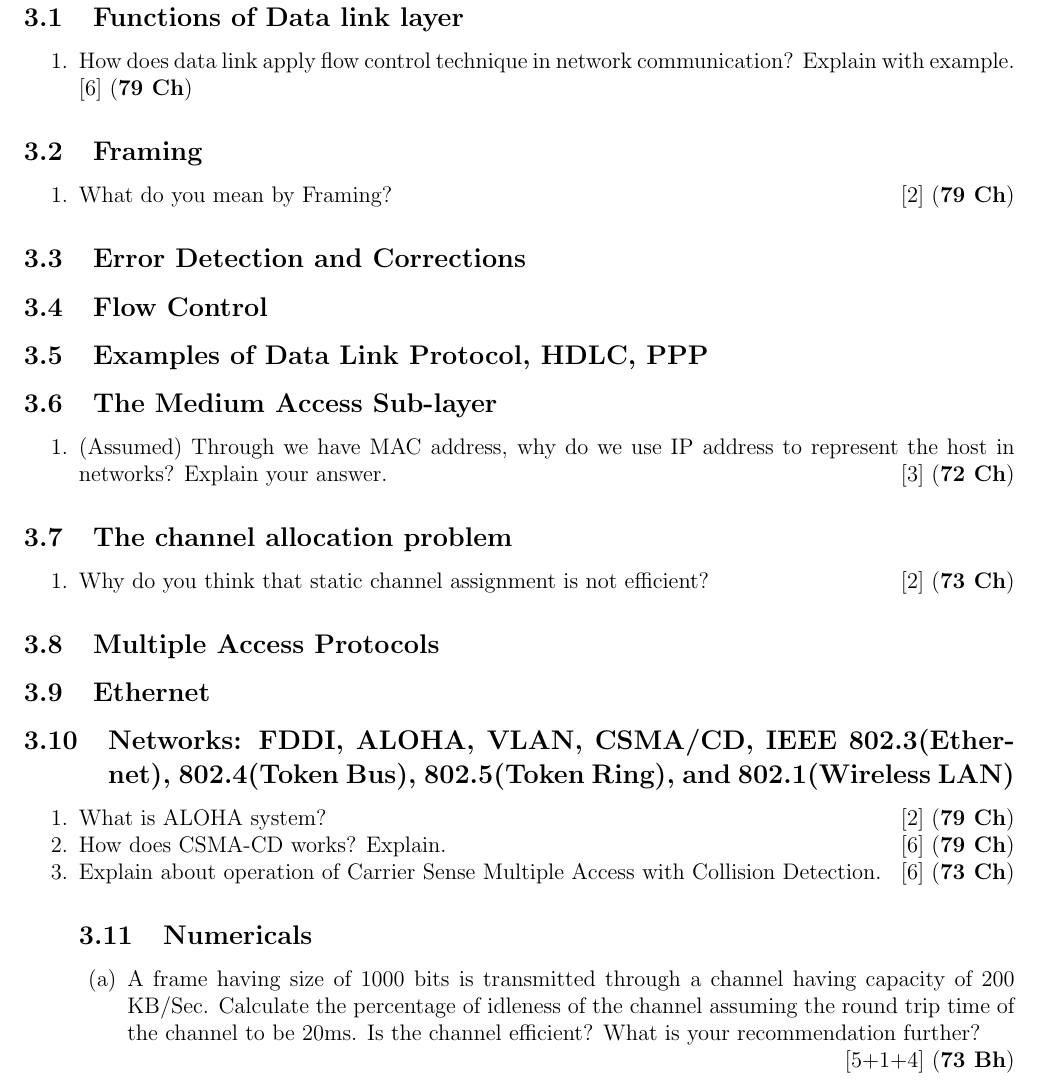
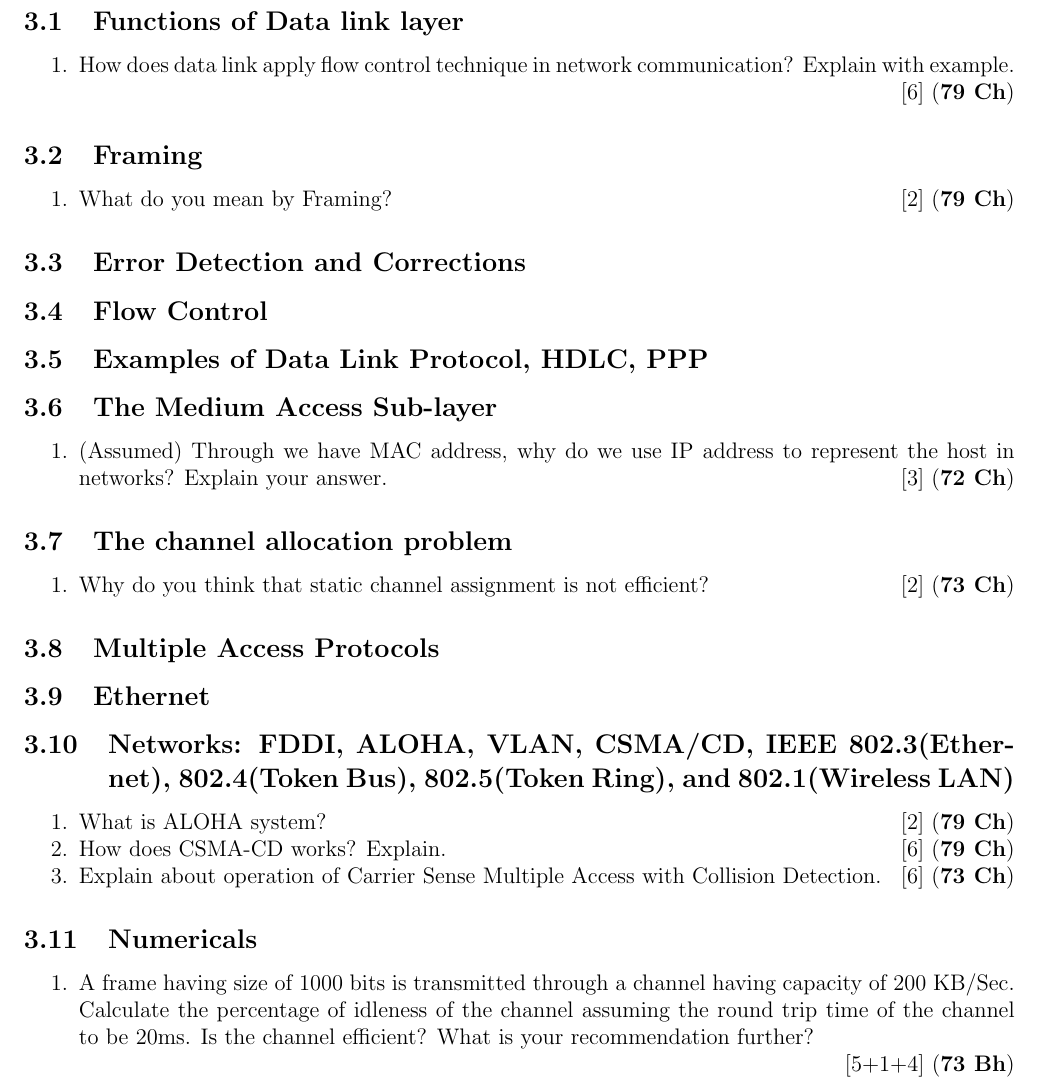
Before and after one commit to waraunika/PYQ-5th-sem, a LaTeX document (CN/CN.tex): part of page 8 of 13, cut so that both start at the same text. Compiled offline with pdfLaTeX.

Commit message:
Edit upto Ch-2

```diff
--- a/CN/CN.tex
+++ b/CN/CN.tex
@@ -228,16 +230,20 @@
 		\end{enumerate}
 
 	\pagebreak
+
 \section{Data Link Layer}
 	\begin{center}(5 Hours/8 Marks)\end{center}
 	\subsection{Functions of Data link layer}
 		\begin{enumerate}[noitemsep, topsep=0pt]
-	\item How does data link apply flow control technique in network communication? Explain with example. \hfill [6] (\bo{79 Ch})
+			\item How does data link apply flow control technique in network communication? Explain with example.
+			\enter\hfill [6] (\bo{79 Ch})
 		\end{enumerate}
+
 	\subsection{Framing}
 		\begin{enumerate}[noitemsep, topsep=0pt]
 			\item What do you mean by Framing? \hfill [2] (\bo{79 Ch})
 		\end{enumerate}
+
 	\subsection{Error Detection and Corrections}
 	\subsection{Flow Control}
 	\subsection{Examples of Data Link Protocol, HDLC, PPP}
@@ -258,6 +264,7 @@
 			\item How does CSMA-CD works? Explain. \hfill [6] (\bo{79 Ch})
 
 			\item Explain about operation of Carrier Sense Multiple Access with Collision Detection. \hfill [6] (\bo{73 Ch})
+		\end{enumerate}
 
 	\subsection{Numericals}
 		\begin{enumerate}[noitemsep, topsep=0pt]
@@ -268,5 +274,6 @@
 
 	\pagebreak
+
 \section{Network Layer}
 	\begin{center}(9 Hours/16 Marks)\end{center}
 	\subsection{Internet working and devices: Repeaters, Hubs, Bridges, Switches, Router, Gateway}
```
Also changed, not shown: CN/CN.pdf, CN/CN.tex (7 more changed lines), 5 other files. Lines whose indentation alone changed are shown as unchanged.
